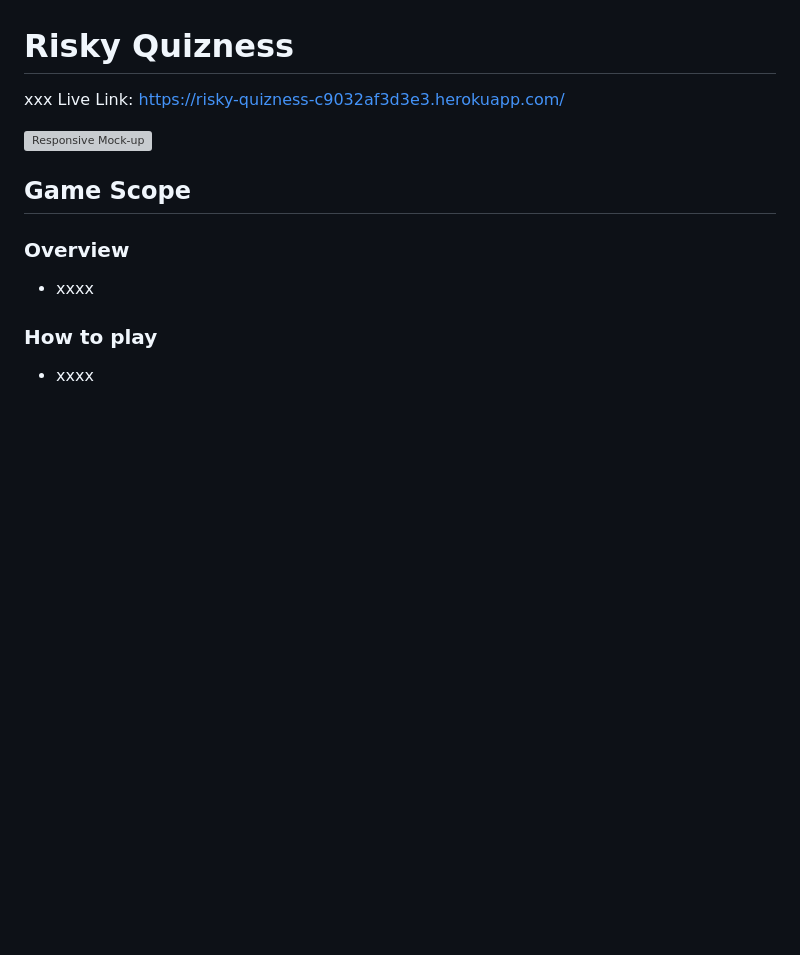
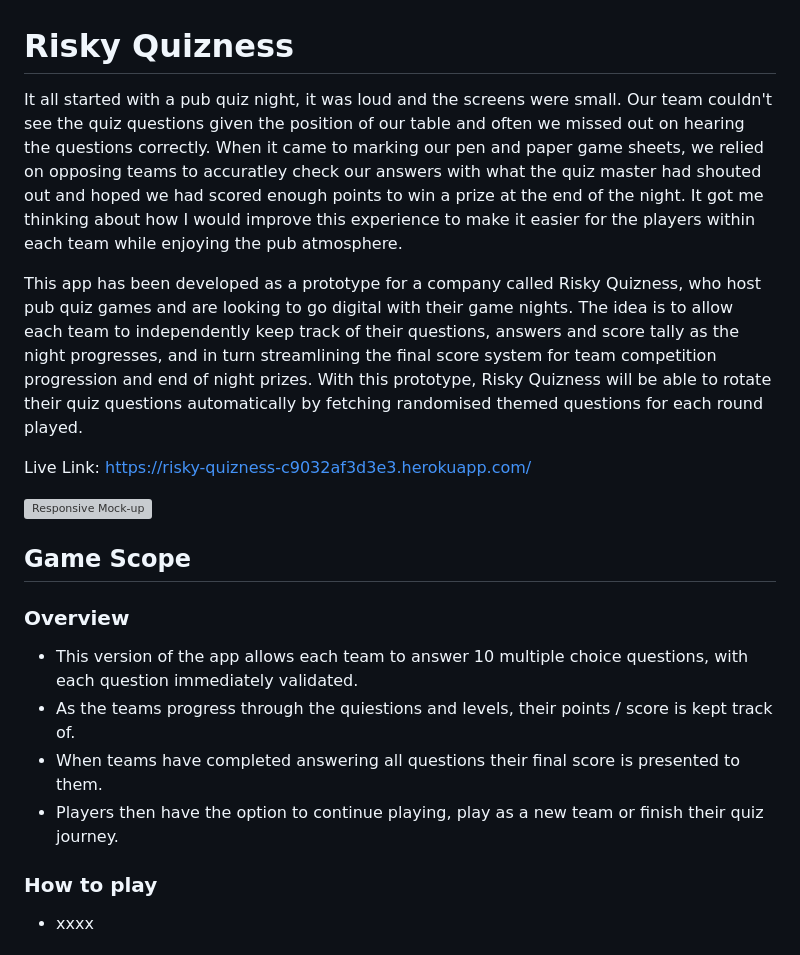
Before and after one commit to SchoemanClaudia/RiskyQuizness, a Markdown page: README.md, the part around the change. GitHub-like rendering; blank space fills up the shorter version; grey boxes are pictures that could not be loaded.

Commit message:
Add description and overview of app to ReadMe

```diff
--- a/README.md
+++ b/README.md
@@ -1,6 +1,9 @@
 # Risky Quizness
 
-xxx
+It all started with a pub quiz night, it was loud and the screens were small. Our team couldn't see the quiz questions given the position of our table and often we missed out on hearing the questions correctly. When it came to marking our pen and paper game sheets, we relied on opposing teams to accuratley check our answers with what the quiz master had shouted out and hoped we had scored enough points to win a prize at the end of the night. It got me thinking about how I would improve this experience to make it easier for the players within each team while enjoying the pub atmosphere.
+
+This app has been developed as a prototype for a company called Risky Quizness, who host pub quiz games and are looking to go digital with their game nights. The idea is to allow each team to independently keep track of their questions, answers and score tally as the night progresses, and in turn streamlining the final score system for team competition progression and end of night prizes. With this prototype, Risky Quizness will be able to rotate their quiz questions automatically by fetching randomised themed questions for each round played.
+
 Live Link: https://risky-quizness-c9032af3d3e3.herokuapp.com/
 
 ![Responsive Mock-up](assets/images/responsive-mockup.webp)
@@ -11,7 +14,10 @@ Live Link: https://risky-quizness-c9032af3d3e3.herokuapp.com/
 
 ### Overview
 
-- xxxx
+- This version of the app allows each team to answer 10 multiple choice questions, with each question immediately validated.
+- As the teams progress through the quiestions and levels, their points / score is kept track of.
+- When teams have completed answering all questions their final score is presented to them.
+- Players then have the option to continue playing, play as a new team or finish their quiz journey.
 
 ### How to play
 
```
